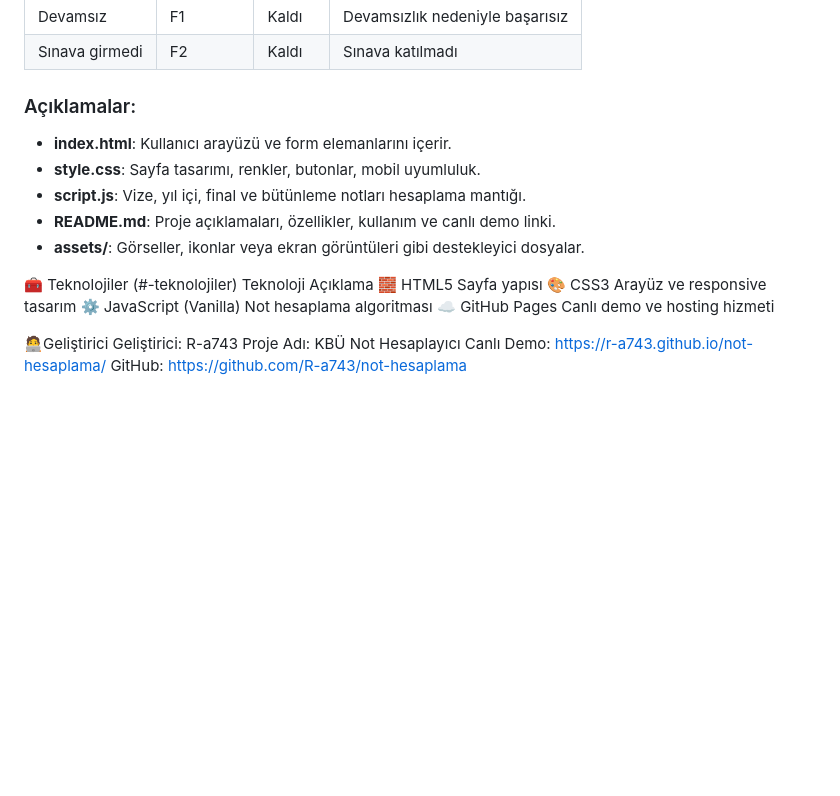
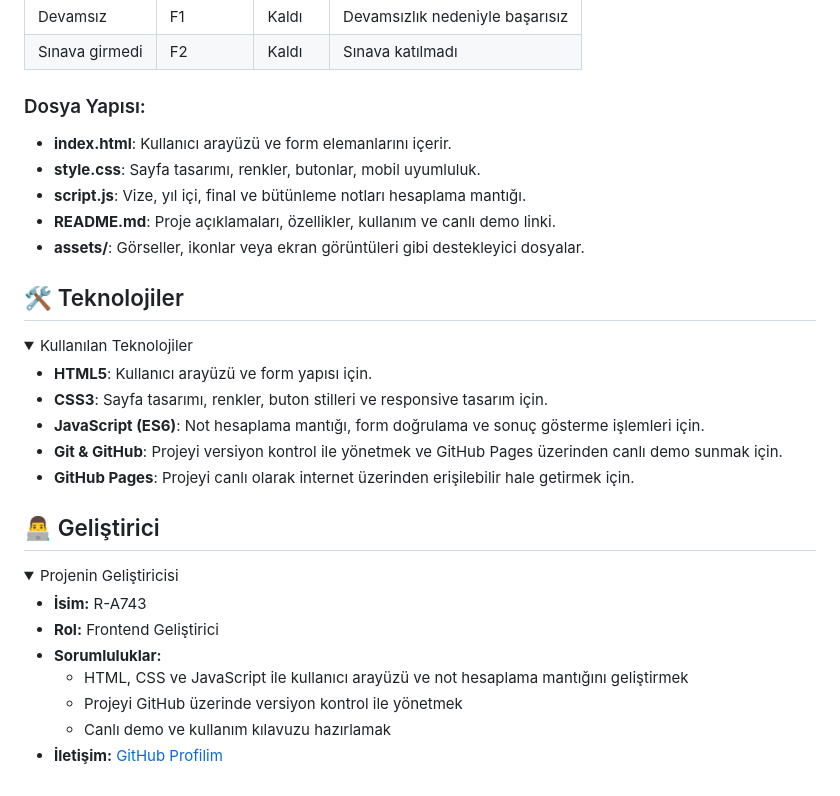
Before and after one commit to R-a743/not-hesaplama, a Markdown page: README.md, the part around the change. Rendered like a GitHub page; folded sections open; blank space fills up the shorter version.

```diff
--- a/README.md
+++ b/README.md
@@ -77,7 +77,7 @@ Başarı notu şu formül ile hesaplanır:
 
 
 
-### Açıklamalar:
+### Dosya Yapısı:
 
 - **index.html**: Kullanıcı arayüzü ve form elemanlarını içerir.
 - **style.css**: Sayfa tasarımı, renkler, butonlar, mobil uyumluluk.
@@ -91,18 +91,31 @@ Başarı notu şu formül ile hesaplanır:
 
 
 
-🧰 Teknolojiler (#-teknolojiler)
-Teknoloji	Açıklama
-🧱 HTML5	Sayfa yapısı
-🎨 CSS3	Arayüz ve responsive tasarım
-⚙️ JavaScript (Vanilla)	Not hesaplama algoritması
-☁️ GitHub Pages	Canlı demo ve hosting hizmeti
+## 🛠 Teknolojiler
+
+<details>
+  <summary>Kullanılan Teknolojiler</summary>
+
+- **HTML5**: Kullanıcı arayüzü ve form yapısı için.
+- **CSS3**: Sayfa tasarımı, renkler, buton stilleri ve responsive tasarım için.
+- **JavaScript (ES6)**: Not hesaplama mantığı, form doğrulama ve sonuç gösterme işlemleri için.
+- **Git & GitHub**: Projeyi versiyon kontrol ile yönetmek ve GitHub Pages üzerinden canlı demo sunmak için.
+- **GitHub Pages**: Projeyi canlı olarak internet üzerinden erişilebilir hale getirmek için.
+
+</details>
 
 
+## 👨‍💻 Geliştirici
 
+<details>
+  <summary>Projenin Geliştiricisi</summary>
 
-🧑‍💻Geliştirici
-Geliştirici: R-a743
-Proje Adı: KBÜ Not Hesaplayıcı
-Canlı Demo: https://r-a743.github.io/not-hesaplama/
-GitHub: https://github.com/R-a743/not-hesaplama
+- **İsim:** R-A743
+- **Rol:** Frontend Geliştirici
+- **Sorumluluklar:**
+  - HTML, CSS ve JavaScript ile kullanıcı arayüzü ve not hesaplama mantığını geliştirmek
+  - Projeyi GitHub üzerinde versiyon kontrol ile yönetmek
+  - Canlı demo ve kullanım kılavuzu hazırlamak
+- **İletişim:** [GitHub Profilim](https://github.com/r-a743)
+
+</details>
```
